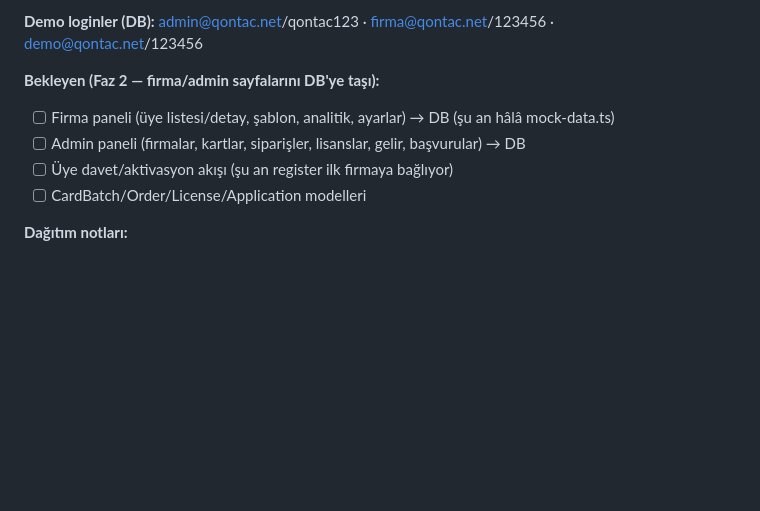
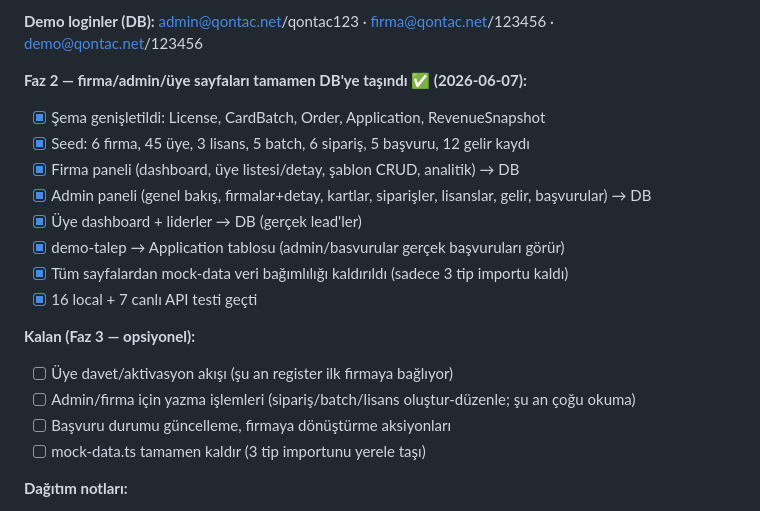
Before and after one commit to WebCozumEvi-Recep/qontacnet, a Markdown page: PROJECT_PLAN.md, the part around the change. GitHub-like rendering; blank space fills up the shorter version.

Commit message:
docs: Faz 2 (firma/admin/üye DB geçişi) tamamlandı
Co-Authored-By: Claude Opus 4.8 <noreply@anthropic.com>

```diff
--- a/PROJECT_PLAN.md
+++ b/PROJECT_PLAN.md
@@ -150,11 +150,21 @@ Mock veriden gerçek persistence'a geçiş başladı.
 
 **Demo loginler (DB):** admin@qontac.net/qontac123 · firma@qontac.net/123456 · demo@qontac.net/123456
 
-**Bekleyen (Faz 2 — firma/admin sayfalarını DB'ye taşı):**
-- [ ] Firma paneli (üye listesi/detay, şablon, analitik, ayarlar) → DB (şu an hâlâ mock-data.ts)
-- [ ] Admin paneli (firmalar, kartlar, siparişler, lisanslar, gelir, başvurular) → DB
+**Faz 2 — firma/admin/üye sayfaları tamamen DB'ye taşındı ✅ (2026-06-07):**
+- [x] Şema genişletildi: License, CardBatch, Order, Application, RevenueSnapshot
+- [x] Seed: 6 firma, 45 üye, 3 lisans, 5 batch, 6 sipariş, 5 başvuru, 12 gelir kaydı
+- [x] Firma paneli (dashboard, üye listesi/detay, şablon CRUD, analitik) → DB
+- [x] Admin paneli (genel bakış, firmalar+detay, kartlar, siparişler, lisanslar, gelir, başvurular) → DB
+- [x] Üye dashboard + liderler → DB (gerçek lead'ler)
+- [x] demo-talep → Application tablosu (admin/basvurular gerçek başvuruları görür)
+- [x] Tüm sayfalardan mock-data veri bağımlılığı kaldırıldı (sadece 3 tip importu kaldı)
+- [x] 16 local + 7 canlı API testi geçti
+
+**Kalan (Faz 3 — opsiyonel):**
 - [ ] Üye davet/aktivasyon akışı (şu an register ilk firmaya bağlıyor)
-- [ ] CardBatch/Order/License/Application modelleri
+- [ ] Admin/firma için yazma işlemleri (sipariş/batch/lisans oluştur-düzenle; şu an çoğu okuma)
+- [ ] Başvuru durumu güncelleme, firmaya dönüştürme aksiyonları
+- [ ] mock-data.ts tamamen kaldır (3 tip importunu yerele taşı)
 
 **Dağıtım notları:**
 - nginx, app yeniden oluşturulunca eski IP'yi cache'ler → deploy.sh artık nginx'i restart eder.
```
